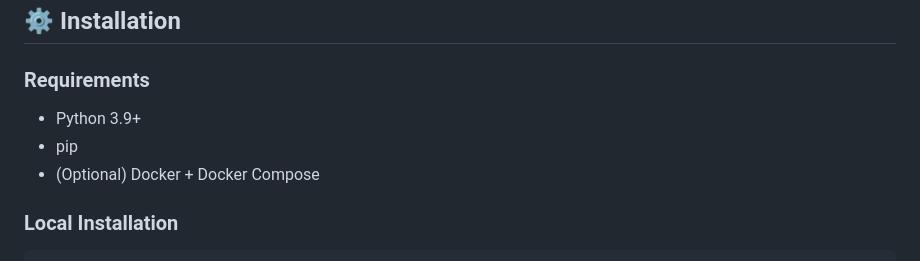
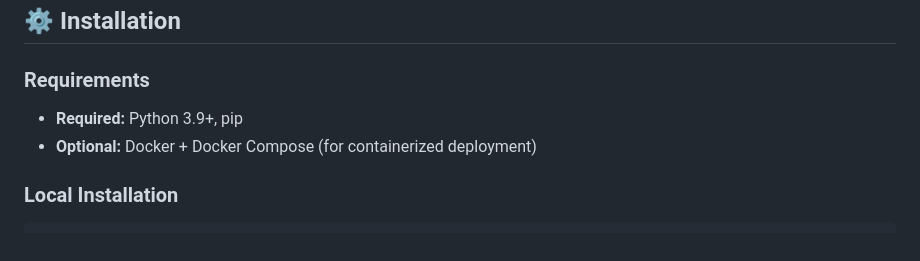
Before and after one commit to Taimaishu/Vuln-PLC, a Markdown page: README.md, the part around the change printed below. GitHub-like rendering.

````diff
--- a/README.md
+++ b/README.md
@@ -203,9 +200,8 @@ curl -X POST http://localhost:5000/login \
 ## ⚙️ Installation
 
 ### Requirements
-- Python 3.9+
-- pip
-- (Optional) Docker + Docker Compose
+- **Required:** Python 3.9+, pip
+- **Optional:** Docker + Docker Compose (for containerized deployment)
 
 ### Local Installation
 ```bash
````
Also changed, not shown: other parts of README.md (+21 -10 lines).
